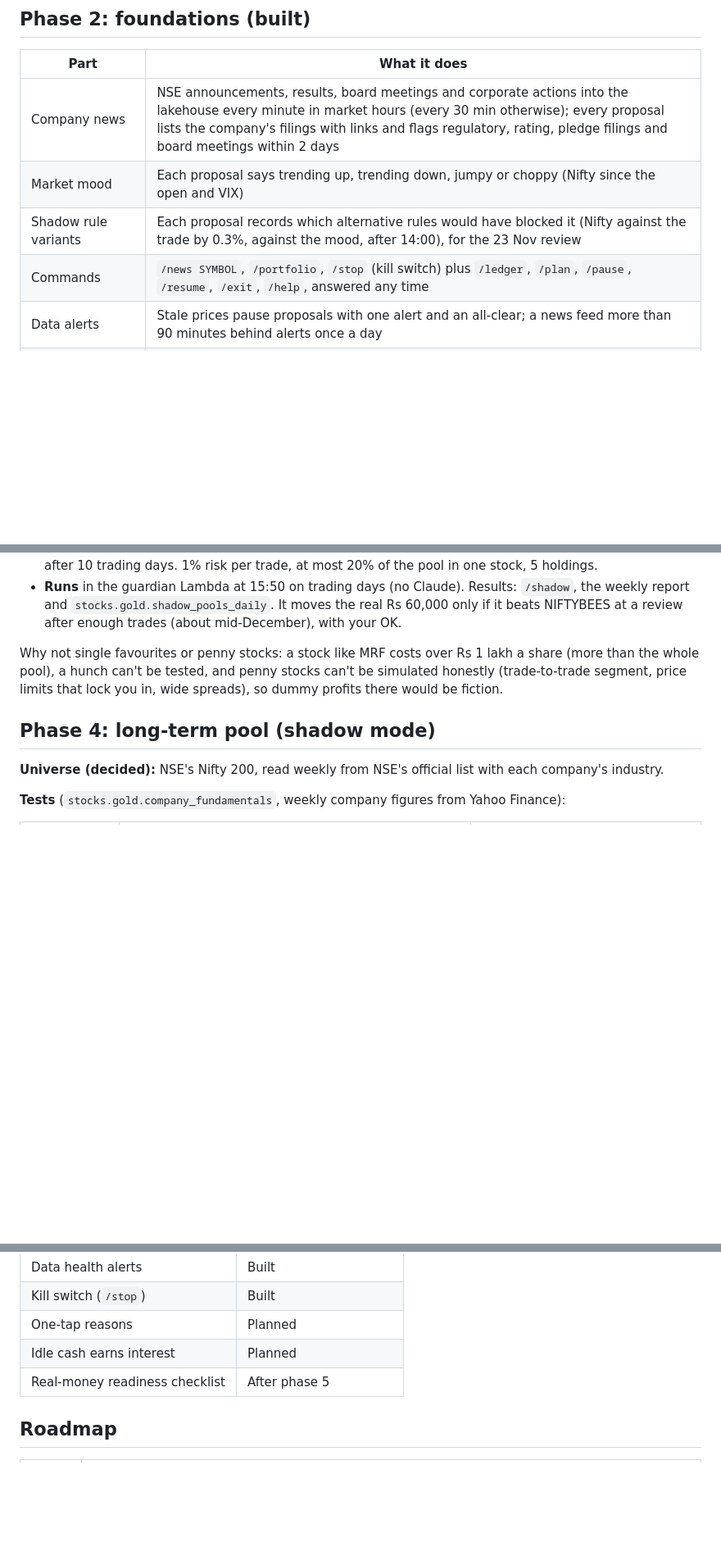
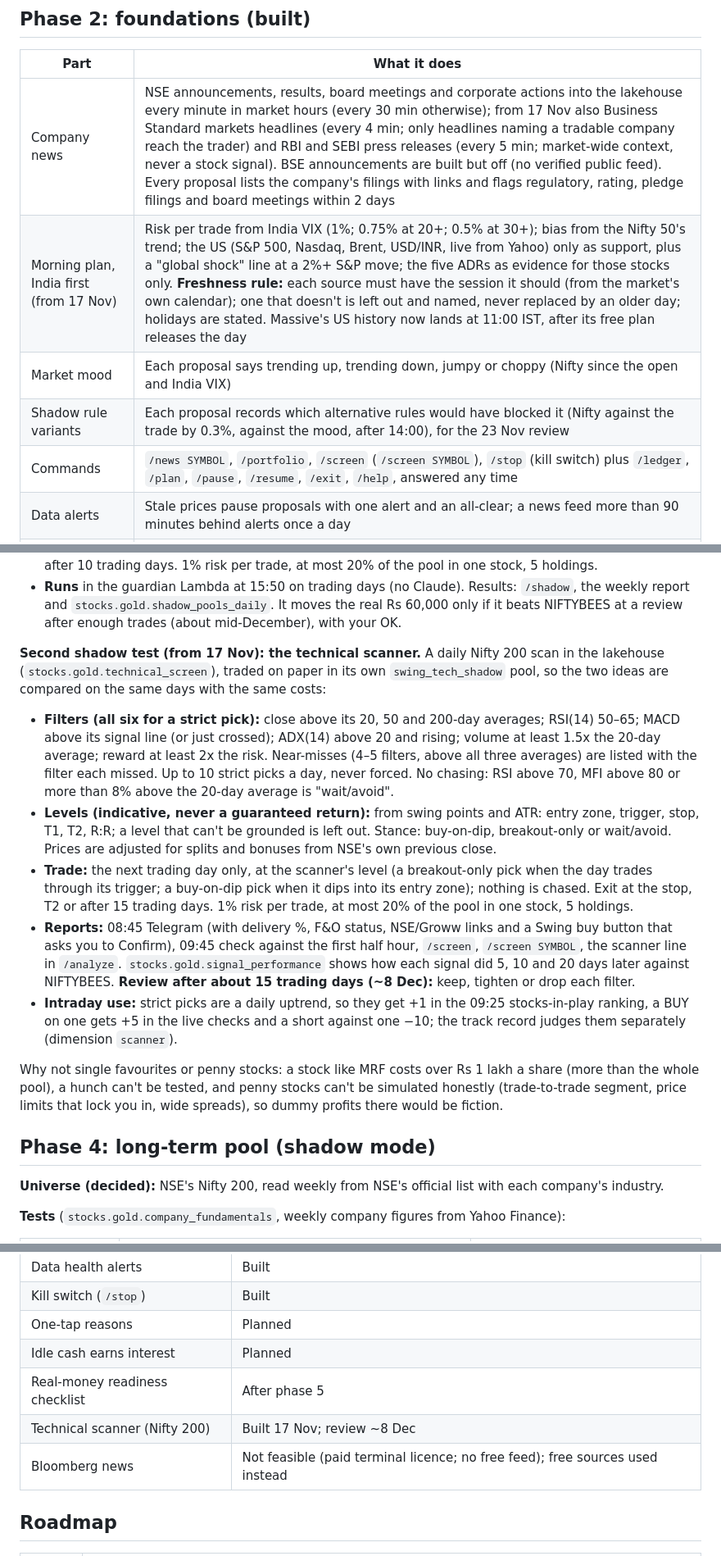
Before and after one commit to bumblebee26/stocks_lakehouse, a Markdown page: docs/SYSTEM_PLAN.md, 3 parts joined by grey strips. Shown at 82% size. Rendered like a GitHub page; blank space fills up the shorter version.

```diff
--- a/docs/SYSTEM_PLAN.md
+++ b/docs/SYSTEM_PLAN.md
@@ -70,10 +70,11 @@ more. From 11 Nov the loss limits are set in "R" (one trade's risk, which follow
 
 | Part | What it does |
 |---|---|
-| Company news | NSE announcements, results, board meetings and corporate actions into the lakehouse every minute in market hours (every 30 min otherwise); every proposal lists the company's filings with links and flags regulatory, rating, pledge filings and board meetings within 2 days |
-| Market mood | Each proposal says trending up, trending down, jumpy or choppy (Nifty since the open and VIX) |
+| Company news | NSE announcements, results, board meetings and corporate actions into the lakehouse every minute in market hours (every 30 min otherwise); from 17 Nov also Business Standard markets headlines (every 4 min; only headlines naming a tradable company reach the trader) and RBI and SEBI press releases (every 5 min; market-wide context, never a stock signal). BSE announcements are built but off (no verified public feed). Every proposal lists the company's filings with links and flags regulatory, rating, pledge filings and board meetings within 2 days |
+| Morning plan, India first (from 17 Nov) | Risk per trade from India VIX (1%; 0.75% at 20+; 0.5% at 30+); bias from the Nifty 50's trend; the US (S&P 500, Nasdaq, Brent, USD/INR, live from Yahoo) only as support, plus a "global shock" line at a 2%+ S&P move; the five ADRs as evidence for those stocks only. **Freshness rule:** each source must have the session it should (from the market's own calendar); one that doesn't is left out and named, never replaced by an older day; holidays are stated. Massive's US history now lands at 11:00 IST, after its free plan releases the day |
+| Market mood | Each proposal says trending up, trending down, jumpy or choppy (Nifty since the open and India VIX) |
 | Shadow rule variants | Each proposal records which alternative rules would have blocked it (Nifty against the trade by 0.3%, against the mood, after 14:00), for the 23 Nov review |
-| Commands | `/news SYMBOL`, `/portfolio`, `/stop` (kill switch) plus `/ledger`, `/plan`, `/pause`, `/resume`, `/exit`, `/help`, answered any time |
+| Commands | `/news SYMBOL`, `/portfolio`, `/screen` (`/screen SYMBOL`), `/stop` (kill switch) plus `/ledger`, `/plan`, `/pause`, `/resume`, `/exit`, `/help`, answered any time |
 | Data alerts | Stale prices pause proposals with one alert and an all-clear; a news feed more than 90 minutes behind alerts once a day |
 | Pool ledgers and circuit breaker | Separate ledgers for swing and long-term with delivery costs; all pools 12% below their peak stops new buys until `/resume` |
 | Weekly report | Fridays 17:55: results, setups, your calls vs the suggestion and reviewer, background rules, all pools |
@@ -108,6 +109,29 @@ The rules, kept for a retry (`backtest/swing.py`):
 - **Runs** in the guardian Lambda at 15:50 on trading days (no Claude). Results: `/shadow`, the weekly report and
   `stocks.gold.shadow_pools_daily`. It moves the real Rs 60,000 only if it beats NIFTYBEES at a review after
   enough trades (about mid-December), with your OK.
+
+**Second shadow test (from 17 Nov): the technical scanner.** A daily Nifty 200 scan in the lakehouse
+(`stocks.gold.technical_screen`), traded on paper in its own `swing_tech_shadow` pool, so the two ideas are
+compared on the same days with the same costs:
+
+- **Filters (all six for a strict pick):** close above its 20, 50 and 200-day averages; RSI(14) 50–65; MACD
+  above its signal line (or just crossed); ADX(14) above 20 and rising; volume at least 1.5x the 20-day
+  average; reward at least 2x the risk. Near-misses (4–5 filters, above all three averages) are listed with the
+  filter each missed. Up to 10 strict picks a day, never forced. No chasing: RSI above 70, MFI above 80 or more
+  than 8% above the 20-day average is "wait/avoid".
+- **Levels (indicative, never a guaranteed return):** from swing points and ATR: entry zone, trigger, stop, T1,
+  T2, R:R; a level that can't be grounded is left out. Stance: buy-on-dip, breakout-only or wait/avoid.
+  Prices are adjusted for splits and bonuses from NSE's own previous close.
+- **Trade:** the next trading day only, at the scanner's level (a breakout-only pick when the day trades through
+  its trigger; a buy-on-dip pick when it dips into its entry zone); nothing is chased. Exit at the stop, T2 or
+  after 15 trading days. 1% risk per trade, at most 20% of the pool in one stock, 5 holdings.
+- **Reports:** 08:45 Telegram (with delivery %, F&O status, NSE/Groww links and a Swing buy button that asks you
+  to Confirm), 09:45 check against the first half hour, `/screen`, `/screen SYMBOL`, the scanner line in
+  `/analyze`. `stocks.gold.signal_performance` shows how each signal did 5, 10 and 20 days later against
+  NIFTYBEES. **Review after about 15 trading days (~8 Dec):** keep, tighten or drop each filter.
+- **Intraday use:** strict picks are a daily uptrend, so they get +1 in the 09:25 stocks-in-play ranking, a BUY
+  on one gets +5 in the live checks and a short against one −10; the track record judges them separately
+  (dimension `scanner`).
 
 Why not single favourites or penny stocks: a stock like MRF costs over Rs 1 lakh a share (more than the whole
 pool), a hunch can't be tested, and penny stocks can't be simulated honestly (trade-to-trade segment, price
@@ -281,6 +305,8 @@ Cost review: Sun 15 Nov.
 | One-tap reasons | Planned |
 | Idle cash earns interest | Planned |
 | Real-money readiness checklist | After phase 5 |
+| Technical scanner (Nifty 200) | Built 17 Nov; review ~8 Dec |
+| Bloomberg news | Not feasible (paid terminal licence; no free feed); free sources used instead |
 
 ## Roadmap
 
```
Also changed, not shown: other parts of docs/SYSTEM_PLAN.md (+5 -3 lines), docs/ARCHITECTURE_DIAGRAMS.md (+1 -1 lines), docs/PLATFORM.md (+12 -9 lines), docs/diagrams/02_architecture.png, docs/diagrams/05_platform.png, 4 other files.
